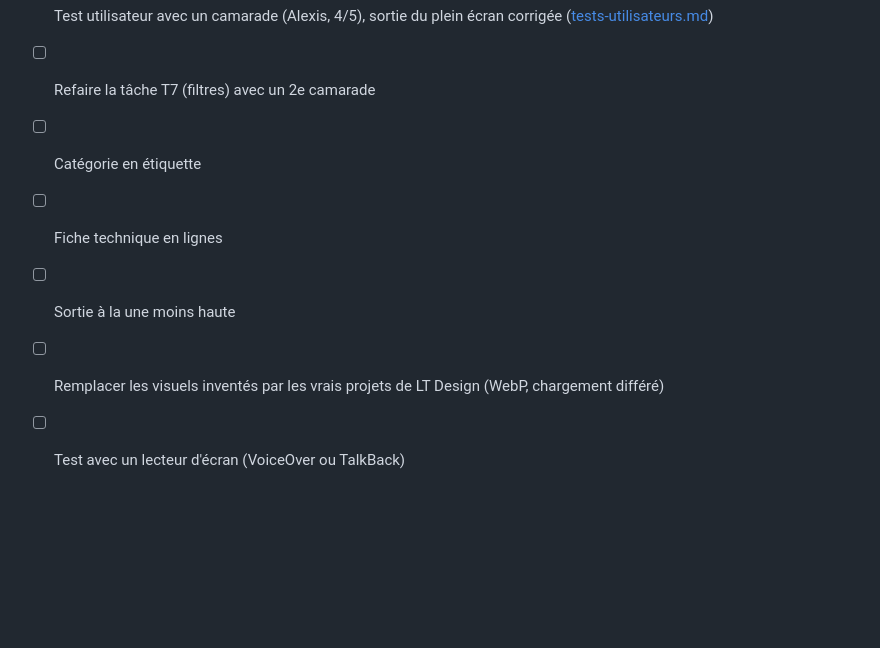
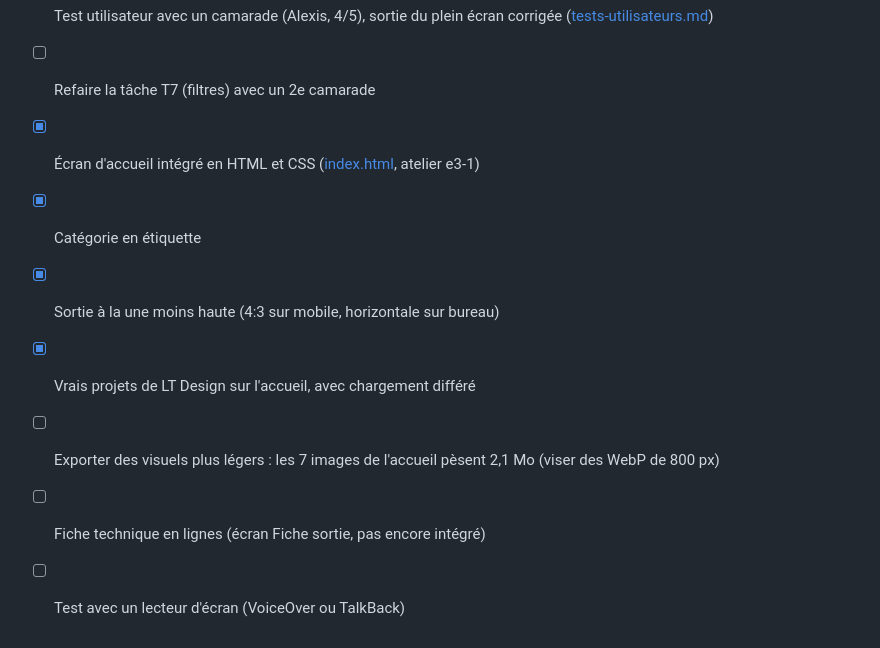
Before and after one commit to leoleoleleo/m921-leo, a Markdown page: application/Design/critique.md, the part around the change. Drawn GitHub-style; blank space fills up the shorter version.

```diff
--- a/application/Design/critique.md
+++ b/application/Design/critique.md
@@ -149,8 +149,10 @@ Nuit est la seule qui respecte le brief, et c'est celle qui sert le mieux la tâ
 - [x] Contrastes et navigation au clavier vérifiés ([tests-utilisateurs.md](tests-utilisateurs.md))
 - [x] Test utilisateur avec un camarade (Alexis, 4/5), sortie du plein écran corrigée ([tests-utilisateurs.md](tests-utilisateurs.md))
 - [ ] Refaire la tâche T7 (filtres) avec un 2e camarade
-- [ ] Catégorie en étiquette
-- [ ] Fiche technique en lignes
-- [ ] Sortie à la une moins haute
-- [ ] Remplacer les visuels inventés par les vrais projets de LT Design (WebP, chargement différé)
+- [x] Écran d'accueil intégré en HTML et CSS ([index.html](../../index.html), atelier e3-1)
+- [x] Catégorie en étiquette
+- [x] Sortie à la une moins haute (4:3 sur mobile, horizontale sur bureau)
+- [x] Vrais projets de LT Design sur l'accueil, avec chargement différé
+- [ ] Exporter des visuels plus légers : les 7 images de l'accueil pèsent 2,1 Mo (viser des WebP de 800 px)
+- [ ] Fiche technique en lignes (écran Fiche sortie, pas encore intégré)
 - [ ] Test avec un lecteur d'écran (VoiceOver ou TalkBack)
```
Also changed, not shown: brief.md (+17 -7 lines).
